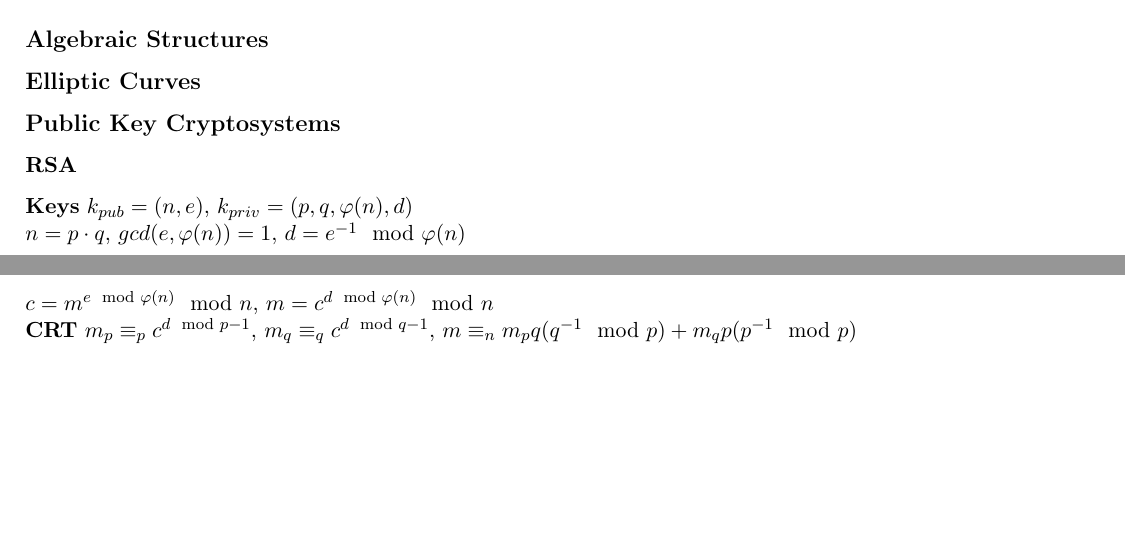
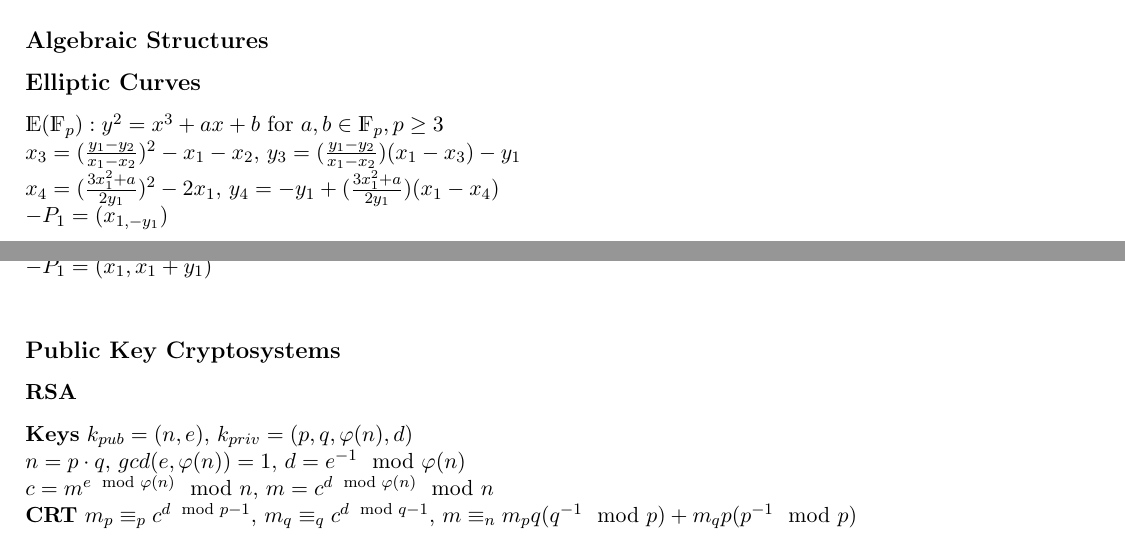
Before and after one commit to DomenicoCacace/crypto-cheatsheet, a LaTeX document (cheatsheet.tex): two parts of pages 1 and 2 of 2, joined at a grey line, cut so that both start at the same text, the shorter picture padded with empty space. Compiled offline with pdfLaTeX.

Commit message:
Add 'Elliptic Curves' section
Add Weierstrass equations (specific cases) and addition/doubling formulas

```diff
--- a/cheatsheet.tex
+++ b/cheatsheet.tex
@@ -56,7 +56,18 @@
 
         %--- Begin Elliptic Curves
         \subsection*{Elliptic Curves}
-        %--- End Elliptic Curves
+            $\mathds{E}(\mathds{F}_{p}): y^{2} = x^{3} + ax + b$ for $a, b \in \mathds{F}_{p}, p \ge 3$ \\
+            $x_{3}=(\frac{y_{1}- y_{2}}{x_{1}-x_{2}})^{2} - x_{1} - x_{2}$, $y_{3} = (\frac{y_{1}-y_{2}}{x_{1}-x_{2}})(x_{1}-x_{3})-y_{1}$ \\
+            $x_{4}=(\frac{3x_{1}^{2}+a}{2y_{1}})^{2}-2x_{1}$, $y_{4} = -y_{1}+(\frac{3x_{1}^{2}+a}{2y_{1}})(x_{1}-x_{4})$ \\
+            $-P_{1} = (x_{1, -y_{1}})$ \\
+            $\mathds{E}(\mathds{F}_{2^{m}}) : y^{2} + xy = x^{3} + ax^{2} + b$ for $a, b \in \mathds{F}_{2^{m}}, b\neq 0$ \\
+            $x_{3}= (\frac{y_{1}+y_{2}}{x_{1}+x_{2}})^{2} + (\frac{y_{1}+y_{2}}{x_{1}+x_{2}}) + x_{1} + x_{2} + a$, $y_{3} = (\frac{y_{1}+y_{2}}{x_{1}+x_{2}})(x_{1}+ x_{3})+x_{3}+ y_{1}$ \\
+            $x_{4} = x_{1}^{2}+\frac{b}{x_{1}^{2}}$, $y_{4}=x_{1}^{2}+(x_{1}+ \frac{y_{1}}{x_{1}})x_{3} + x_{3}$ \\
+            $-P_{1} = (x_{1}, x_{1}+ y_{1})$\\
+
+
+
+            %--- End Elliptic Curves
 
         %--- Begin Public Key Cryptosystems
         \subsection*{Public Key Cryptosystems}
```
Also changed, not shown: cheatsheet.pdf, 3 other files.
